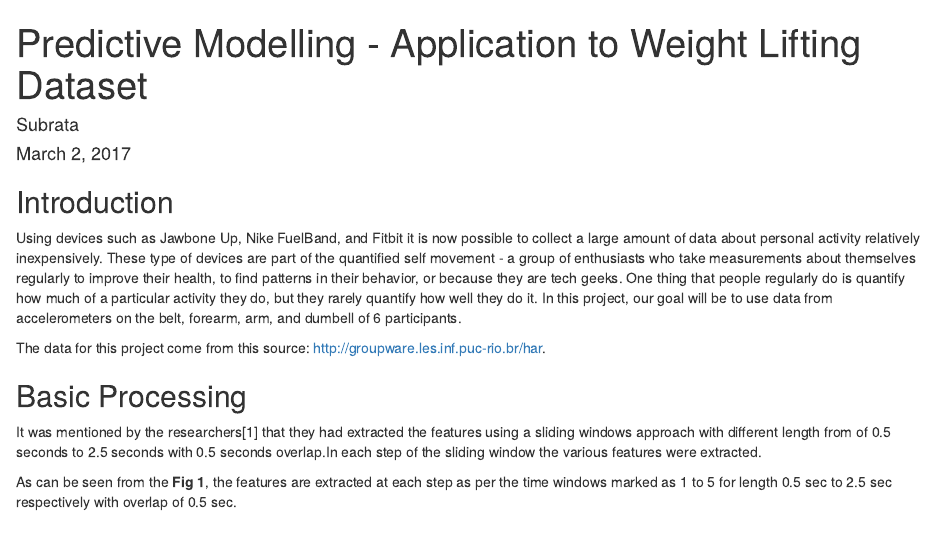
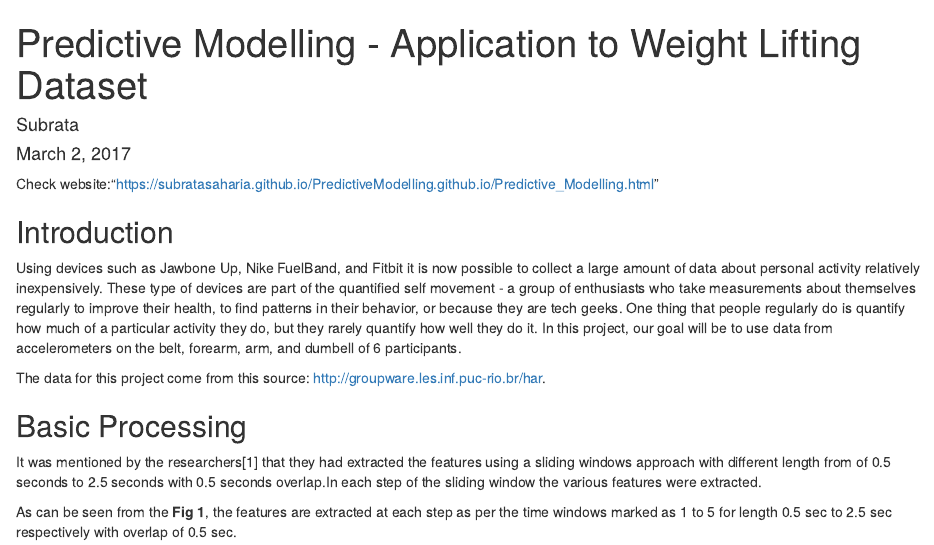
Before and after one commit to subratasaharia/PredictiveModelling.github.io, an R Markdown document (Predictive Modelling.Rmd): the page in a window 1100 px wide, from its top. Rendered offline with R 4.5, knitr and Pandoc, with nearby package versions; the code chunks are not run, so their results and figures are left out.

Commit message:
website added

````diff
--- a/Predictive Modelling.Rmd
+++ b/Predictive Modelling.Rmd
@@ -12,6 +12,8 @@ suppressPackageStartupMessages(library(caret))
 suppressPackageStartupMessages(library(RANN))
 suppressPackageStartupMessages(library(randomForest))
 ```
+Check website:"https://subratasaharia.github.io/PredictiveModelling.github.io/Predictive_Modelling.html"
+
 
 ## Introduction
 Using devices such as Jawbone Up, Nike FuelBand, and Fitbit it is now possible to collect a large amount of data about personal activity relatively inexpensively. These type of devices are part of the quantified self movement - a group of enthusiasts who take measurements about themselves regularly to improve their health, to find patterns in their behavior, or because they are tech geeks. One thing that people regularly do is quantify how much of a particular activity they do, but they rarely quantify how well they do it. In this project, our goal will be to use data from accelerometers on the belt, forearm, arm, and dumbell of 6 participants.
````
Also changed, not shown: Predictive_Modelling.html.
